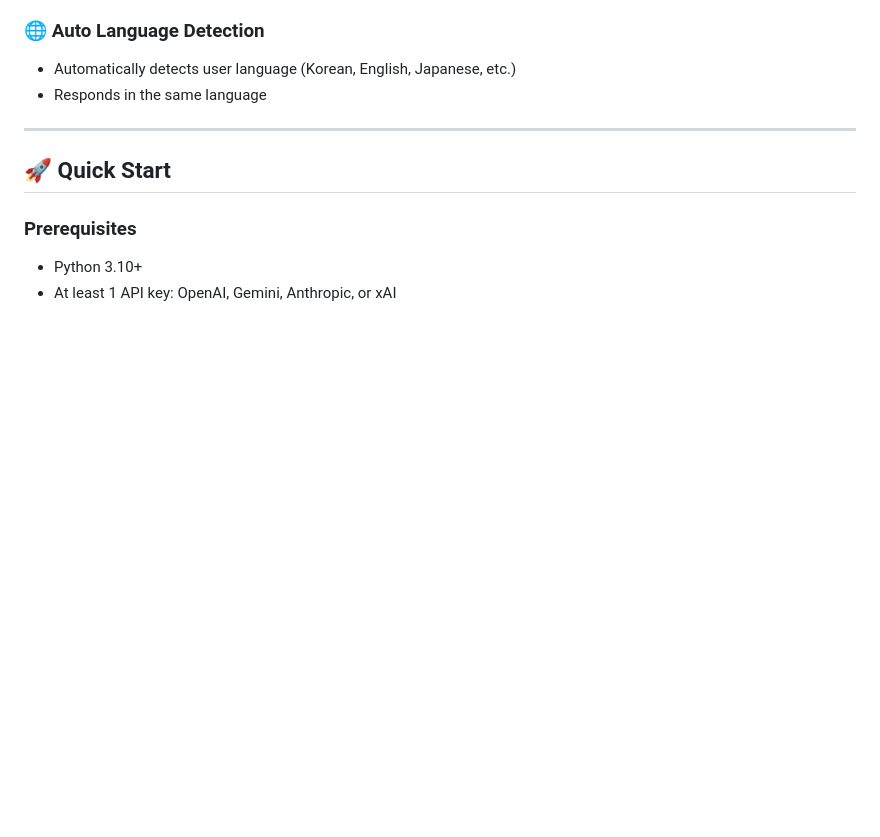
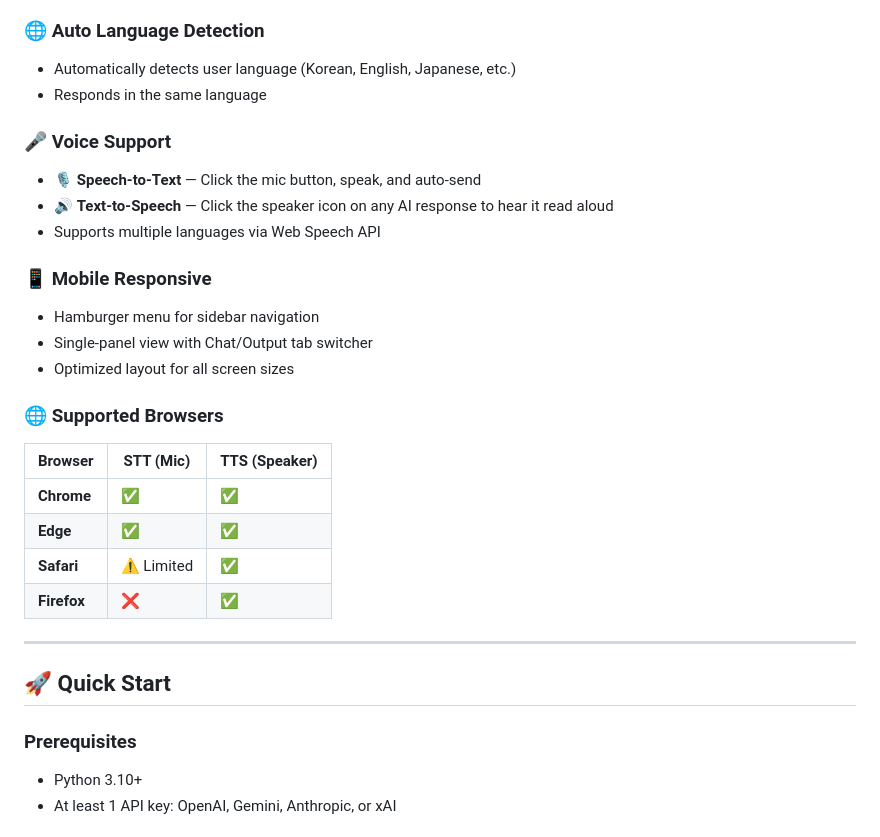
Before and after one commit to shinwookyi-oss/ai-hub, a Markdown page: README.md, the part around the change. Rendered like a GitHub page; blank space fills up the shorter version.

Commit message:
Add voice support, mobile responsive, browser compatibility to README

```diff
--- a/README.md
+++ b/README.md
@@ -58,6 +58,24 @@ Historical figures and expert personas that shape AI responses:
 ### 🌐 Auto Language Detection
 - Automatically detects user language (Korean, English, Japanese, etc.)
 - Responds in the same language
+
+### 🎤 Voice Support
+- 🎙️ **Speech-to-Text** — Click the mic button, speak, and auto-send
+- 🔊 **Text-to-Speech** — Click the speaker icon on any AI response to hear it read aloud
+- Supports multiple languages via Web Speech API
+
+### 📱 Mobile Responsive
+- Hamburger menu for sidebar navigation
+- Single-panel view with Chat/Output tab switcher
+- Optimized layout for all screen sizes
+
+### 🌐 Supported Browsers
+| Browser | STT (Mic) | TTS (Speaker) |
+|---------|-----------|---------------|
+| **Chrome** | ✅ | ✅ |
+| **Edge** | ✅ | ✅ |
+| **Safari** | ⚠️ Limited | ✅ |
+| **Firefox** | ❌ | ✅ |
 
 ---
 
```
